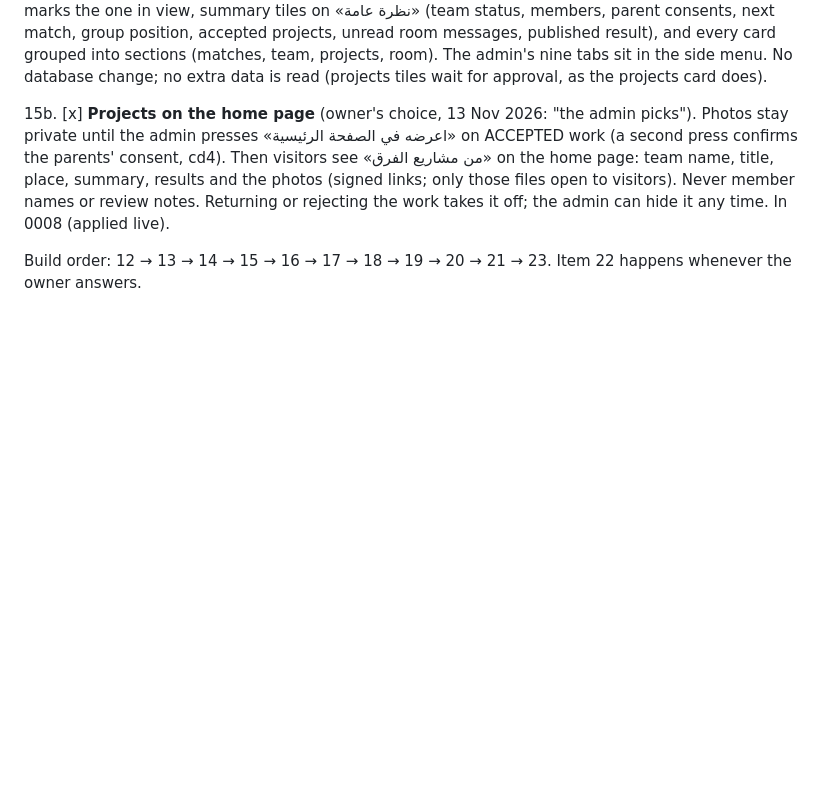
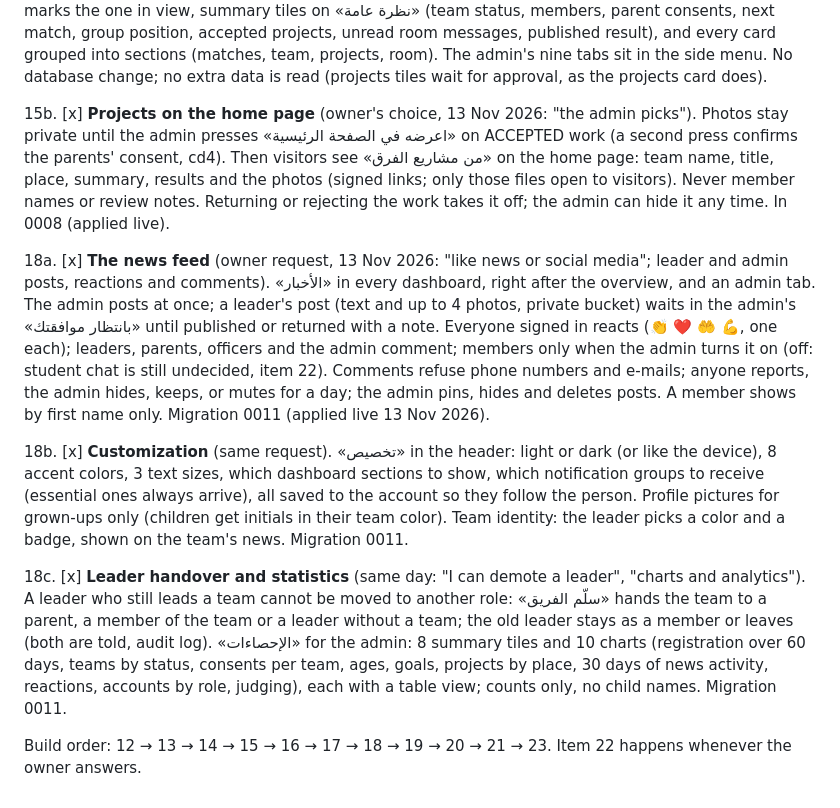
Before and after one commit to medo8888888/-, a Markdown page: PROGRESS.md, the part around the change. GitHub-like rendering; blank space fills up the shorter version.

Commit message:
PROGRESS: feed, customization, handover and statistics (18a-18c)
Co-Authored-By: Claude Opus 5.5 <noreply@anthropic.com>
Claude-Session: https://claude.ai/code/session_01GHLXnUkj3owYrcgUG36Df9

```diff
--- a/PROGRESS.md
+++ b/PROGRESS.md
@@ -86,4 +86,10 @@ offline with PGlite, then goes live in one apply (slice 20).
 
 15b. [x] **Projects on the home page** (owner's choice, 13 Nov 2026: "the admin picks"). Photos stay private until the admin presses «اعرضه في الصفحة الرئيسية» on ACCEPTED work (a second press confirms the parents' consent, cd4). Then visitors see «من مشاريع الفرق» on the home page: team name, title, place, summary, results and the photos (signed links; only those files open to visitors). Never member names or review notes. Returning or rejecting the work takes it off; the admin can hide it any time. In 0008 (applied live).
 
+18a. [x] **The news feed** (owner request, 13 Nov 2026: "like news or social media"; leader and admin posts, reactions and comments). «الأخبار» in every dashboard, right after the overview, and an admin tab. The admin posts at once; a leader's post (text and up to 4 photos, private bucket) waits in the admin's «بانتظار موافقتك» until published or returned with a note. Everyone signed in reacts (👏 ❤️ 🤲 💪, one each); leaders, parents, officers and the admin comment; members only when the admin turns it on (off: student chat is still undecided, item 22). Comments refuse phone numbers and e-mails; anyone reports, the admin hides, keeps, or mutes for a day; the admin pins, hides and deletes posts. A member shows by first name only. Migration 0011 (applied live 13 Nov 2026).
+
+18b. [x] **Customization** (same request). «تخصيص» in the header: light or dark (or like the device), 8 accent colors, 3 text sizes, which dashboard sections to show, which notification groups to receive (essential ones always arrive), all saved to the account so they follow the person. Profile pictures for grown-ups only (children get initials in their team color). Team identity: the leader picks a color and a badge, shown on the team's news. Migration 0011.
+
+18c. [x] **Leader handover and statistics** (same day: "I can demote a leader", "charts and analytics"). A leader who still leads a team cannot be moved to another role: «سلّم الفريق» hands the team to a parent, a member of the team or a leader without a team; the old leader stays as a member or leaves (both are told, audit log). «الإحصاءات» for the admin: 8 summary tiles and 10 charts (registration over 60 days, teams by status, consents per team, ages, goals, projects by place, 30 days of news activity, reactions, accounts by role, judging), each with a table view; counts only, no child names. Migration 0011.
+
 Build order: 12 → 13 → 14 → 15 → 16 → 17 → 18 → 19 → 20 → 21 → 23. Item 22 happens whenever the owner answers.
```
